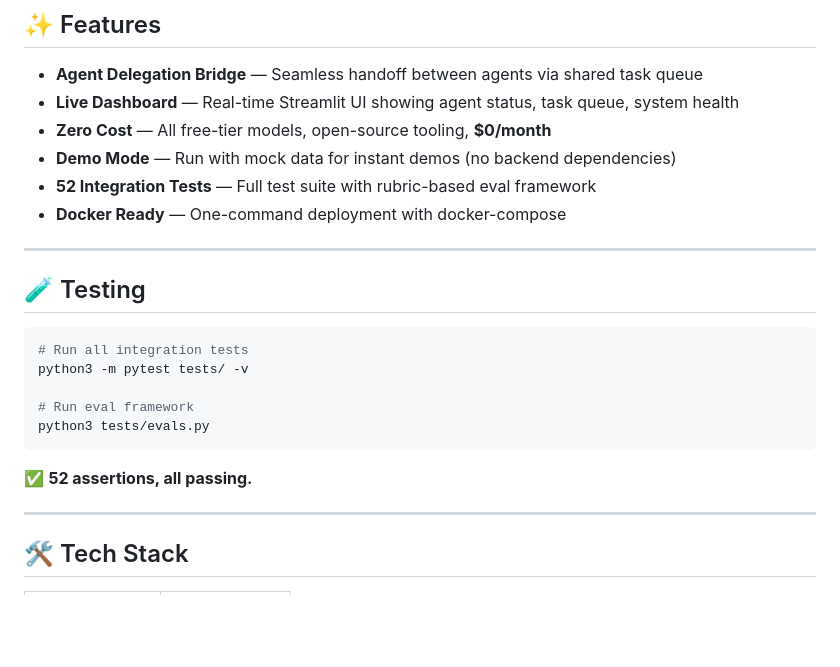
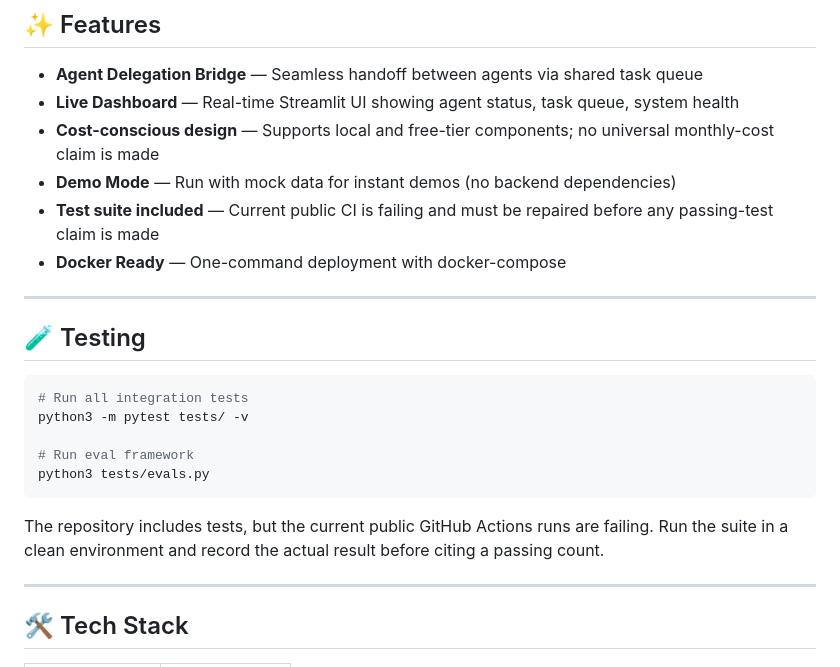
Before and after one commit to SaintChris/portfolio-agentic-infra, a Markdown page: README.md, the part around one of its changes. Rendered like a GitHub page; blank space fills up the shorter version.

````diff
--- a/README.md
+++ b/README.md
@@ -76,9 +76,9 @@ python3 dashboard/app.py --demo
 
 - **Agent Delegation Bridge** — Seamless handoff between agents via shared task queue
 - **Live Dashboard** — Real-time Streamlit UI showing agent status, task queue, system health
-- **Zero Cost** — All free-tier models, open-source tooling, **$0/month**
+- **Cost-conscious design** — Supports local and free-tier components; no universal monthly-cost claim is made
 - **Demo Mode** — Run with mock data for instant demos (no backend dependencies)
-- **52 Integration Tests** — Full test suite with rubric-based eval framework
+- **Test suite included** — Current public CI is failing and must be repaired before any passing-test claim is made
 - **Docker Ready** — One-command deployment with docker-compose
 
 ---
@@ -93,7 +93,7 @@ python3 -m pytest tests/ -v
 python3 tests/evals.py
 ```
 
-✅ **52 assertions, all passing.**
+The repository includes tests, but the current public GitHub Actions runs are failing. Run the suite in a clean environment and record the actual result before citing a passing count.
 
 ---
 
````
Also changed, not shown: other parts of README.md (+12 -12 lines).
